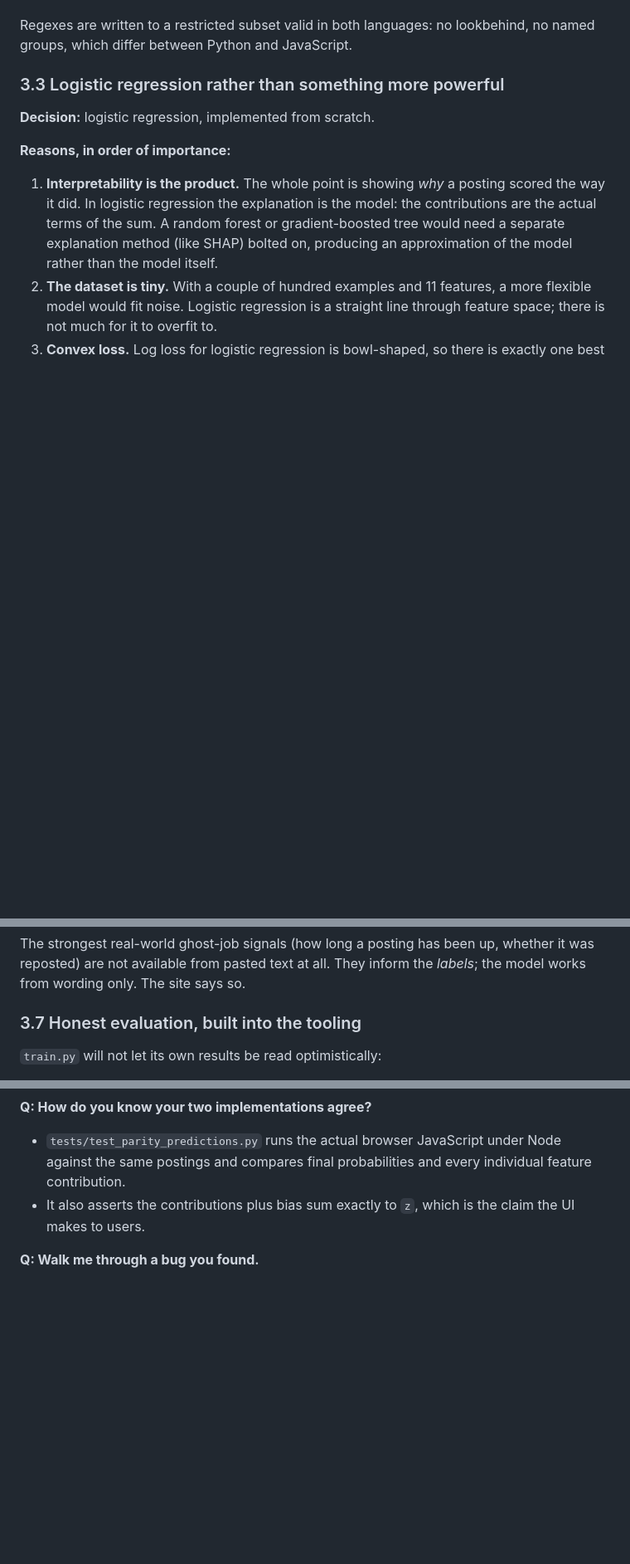
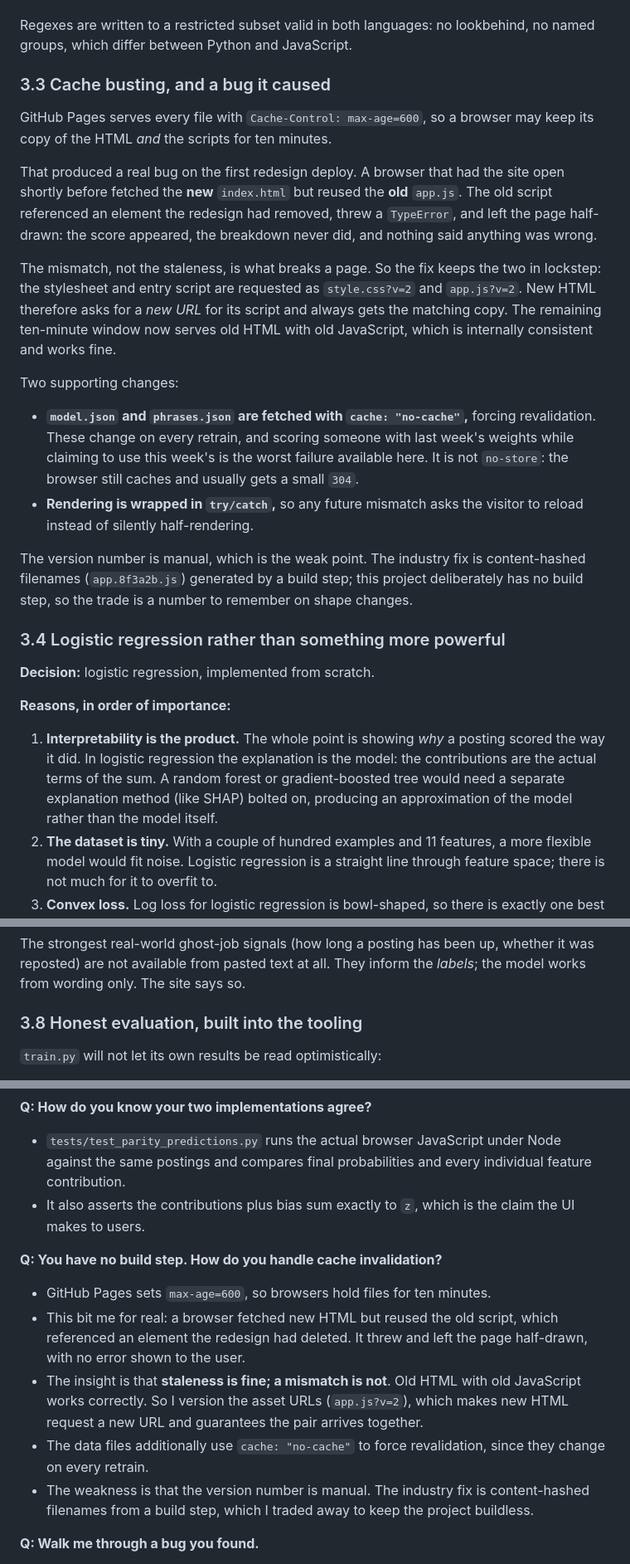
Before and after one commit to shouryabiswas2009/HireProof, a Markdown page: ARCHITECTURE.md, 3 parts joined by grey strips. Shown at 83% size. GitHub-like rendering; blank space fills up the shorter version.

Commit message:
Document the caching design in ARCHITECTURE.md
Adds the cache-busting section explaining why staleness is fine but a mismatch is not, and an interview question on cache invalidation without a build step. Renumbers the affected subsections.

Co-Authored-By: Claude Opus 5 <noreply@anthropic.com>

```diff
--- a/ARCHITECTURE.md
+++ b/ARCHITECTURE.md
@@ -172,7 +172,40 @@ Three defences:
 Regexes are written to a restricted subset valid in both languages: no
 lookbehind, no named groups, which differ between Python and JavaScript.
 
-### 3.3 Logistic regression rather than something more powerful
+### 3.3 Cache busting, and a bug it caused
+
+GitHub Pages serves every file with `Cache-Control: max-age=600`, so a
+browser may keep its copy of the HTML *and* the scripts for ten minutes.
+
+That produced a real bug on the first redesign deploy. A browser that had
+the site open shortly before fetched the **new** `index.html` but reused
+the **old** `app.js`. The old script referenced an element the redesign had
+removed, threw a `TypeError`, and left the page half-drawn: the score
+appeared, the breakdown never did, and nothing said anything was wrong.
+
+The mismatch, not the staleness, is what breaks a page. So the fix keeps
+the two in lockstep: the stylesheet and entry script are requested as
+`style.css?v=2` and `app.js?v=2`. New HTML therefore asks for a *new URL*
+for its script and always gets the matching copy. The remaining ten-minute
+window now serves old HTML with old JavaScript, which is internally
+consistent and works fine.
+
+Two supporting changes:
+
+- **`model.json` and `phrases.json` are fetched with `cache: "no-cache"`,**
+  forcing revalidation. These change on every retrain, and scoring someone
+  with last week's weights while claiming to use this week's is the worst
+  failure available here. It is not `no-store`: the browser still caches
+  and usually gets a small `304`.
+- **Rendering is wrapped in `try/catch`,** so any future mismatch asks the
+  visitor to reload instead of silently half-rendering.
+
+The version number is manual, which is the weak point. The industry fix is
+content-hashed filenames (`app.8f3a2b.js`) generated by a build step; this
+project deliberately has no build step, so the trade is a number to
+remember on shape changes.
+
+### 3.4 Logistic regression rather than something more powerful
 
 **Decision:** logistic regression, implemented from scratch.
 
@@ -241,7 +274,7 @@ The strongest real-world ghost-job signals (how long a posting has been up,
 whether it was reposted) are not available from pasted text at all. They
 inform the *labels*; the model works from wording only. The site says so.
 
-### 3.7 Honest evaluation, built into the tooling
+### 3.8 Honest evaluation, built into the tooling
 
 `train.py` will not let its own results be read optimistically:
 
@@ -437,6 +470,21 @@ than pretending they do not exist.
 - It also asserts the contributions plus bias sum exactly to `z`, which is the
   claim the UI makes to users.
 
+**Q: You have no build step. How do you handle cache invalidation?**
+- GitHub Pages sets `max-age=600`, so browsers hold files for ten minutes.
+- This bit me for real: a browser fetched new HTML but reused the old
+  script, which referenced an element the redesign had deleted. It threw and
+  left the page half-drawn, with no error shown to the user.
+- The insight is that **staleness is fine; a mismatch is not**. Old HTML with
+  old JavaScript works correctly. So I version the asset URLs
+  (`app.js?v=2`), which makes new HTML request a new URL and guarantees the
+  pair arrives together.
+- The data files additionally use `cache: "no-cache"` to force
+  revalidation, since they change on every retrain.
+- The weakness is that the version number is manual. The industry fix is
+  content-hashed filenames from a build step, which I traded away to keep the
+  project buildless.
+
 **Q: Walk me through a bug you found.**
 - The score breakdown originally labelled each row with the feature's name.
   A posting with no salary showed "Pay figure given &mdash; raises risk".
```
Also changed, not shown: other parts of ARCHITECTURE.md (+5 -5 lines).
